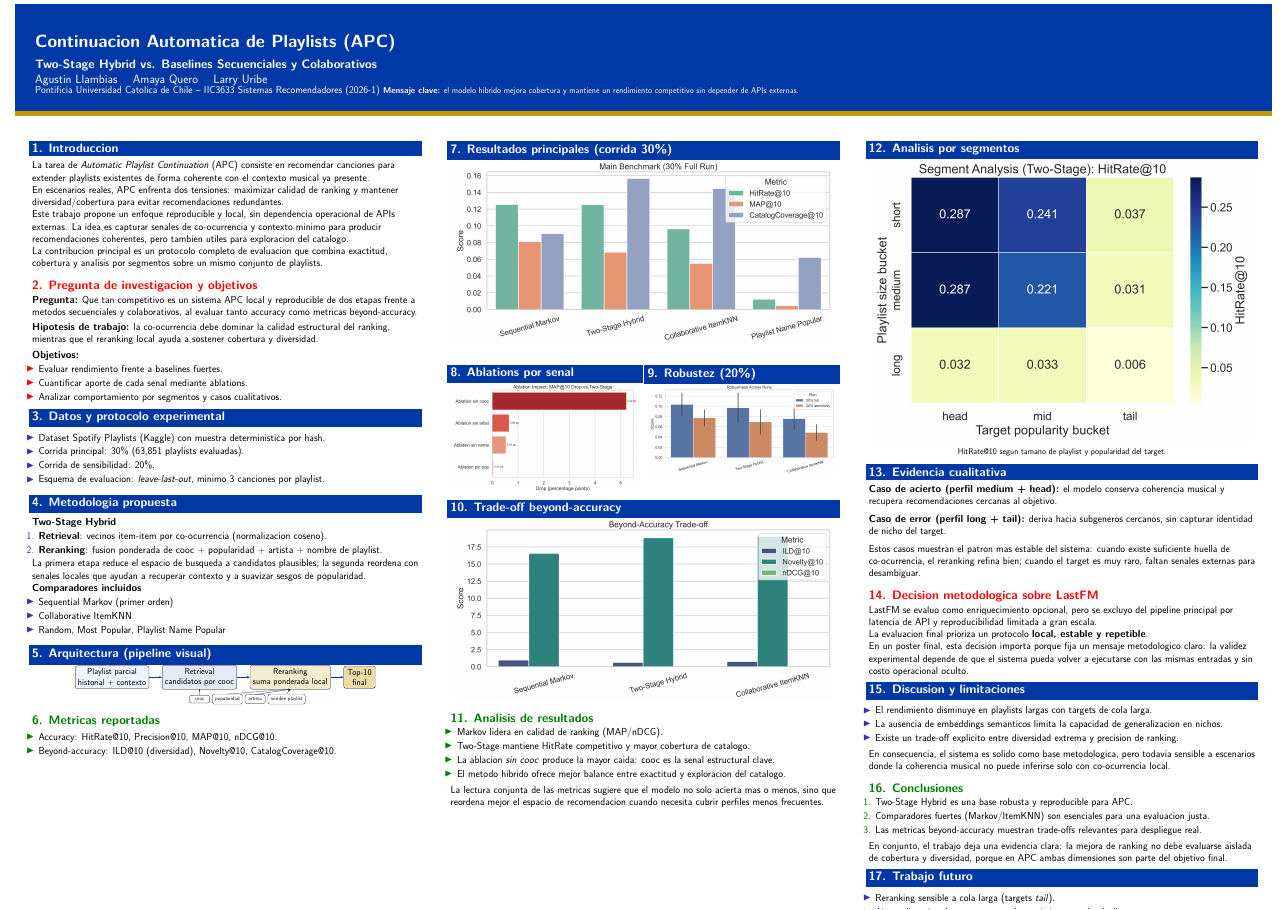
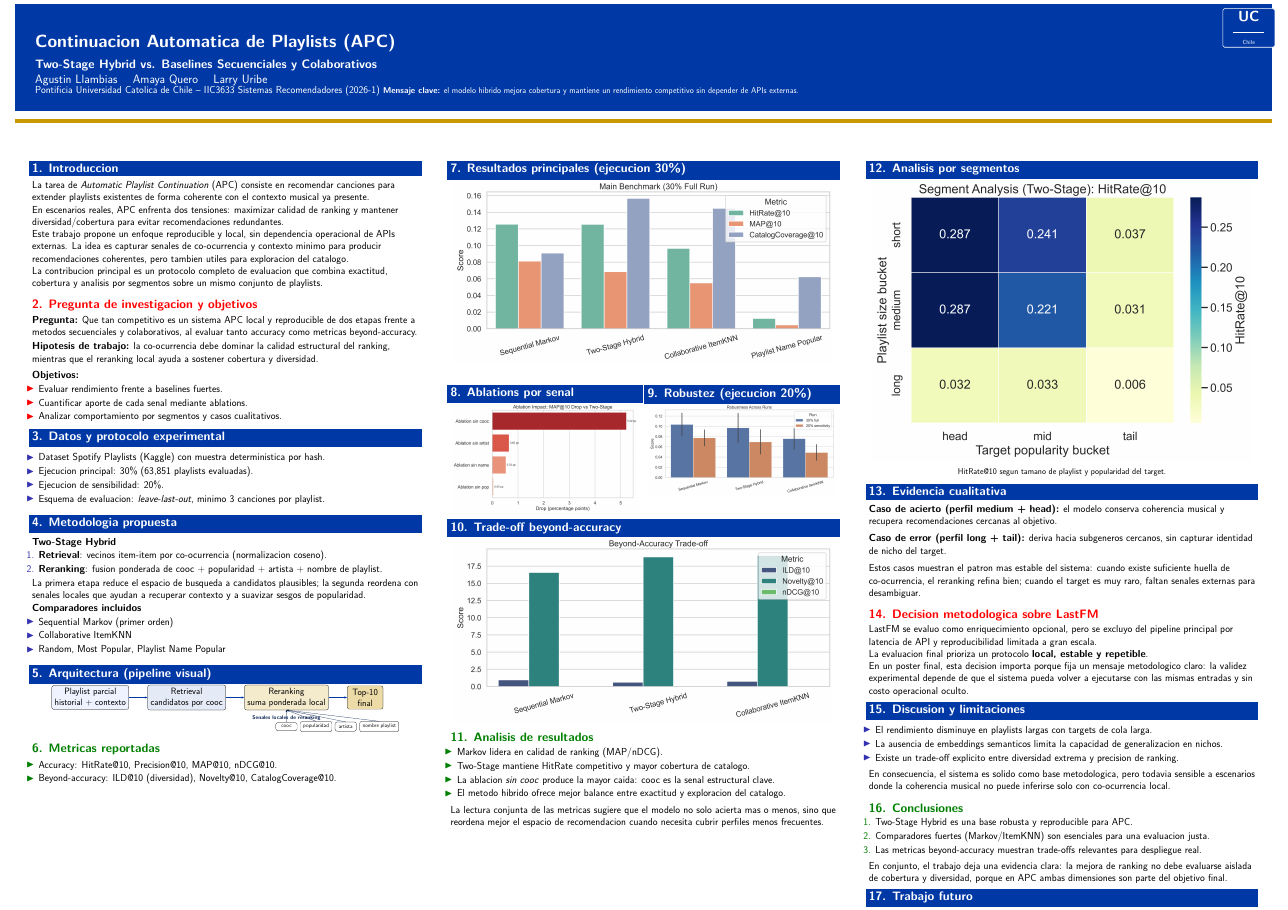
Before and after one commit to mayafzt/Proyecto-RecSys-2026-1, a LaTeX poster (Poster_A1_RecSys_2026.tex): the whole page. Compiled offline with pdfLaTeX.

Commit message:
Improve poster legibility and add UC badge

```diff
--- a/Poster_A1_RecSys_2026.tex
+++ b/Poster_A1_RecSys_2026.tex
@@ -78,6 +78,9 @@
   \vspace{0.15cm}
   {\small \textbf{Mensaje clave:} el modelo hibrido mejora cobertura y mantiene un rendimiento competitivo sin depender de APIs externas.\par}
 \end{beamercolorbox}
+\begin{tikzpicture}[remember picture,overlay]
+  \node[anchor=north east, xshift=-0.8cm, yshift=-0.55cm, draw=white, line width=1pt, fill=ucblue, rounded corners=3pt, inner sep=5pt, align=center, text=white, minimum width=3.4cm, minimum height=1.25cm] at (current page.north east) {\bfseries\Large UC\\[-0.08cm]\rule{2.0cm}{0.8pt}\\[-0.02cm]\scriptsize Chile};
+\end{tikzpicture}
 \begin{beamercolorbox}[wd=\textwidth,ht=0.28cm,dp=0cm]{author in headline}\end{beamercolorbox}
 \vspace{0.6cm}
 
@@ -114,8 +117,8 @@ La contribucion principal es un protocolo completo de evaluacion que combina exa
 \begin{block}{3. Datos y protocolo experimental}
 \begin{itemize}
   \item Dataset Spotify Playlists (Kaggle) con muestra deterministica por hash.
-  \item Corrida principal: 30\% (63,851 playlists evaluadas).
-  \item Corrida de sensibilidad: 20\%.
+  \item Ejecucion principal: 30\% (63,851 playlists evaluadas).
+  \item Ejecucion de sensibilidad: 20\%.
   \item Esquema de evaluacion: \textit{leave-last-out}, minimo 3 canciones por playlist.
 \end{itemize}
 \end{block}
@@ -139,21 +142,22 @@ La primera etapa reduce el espacio de busqueda a candidatos plausibles; la segun
 
 \begin{block}{5. Arquitectura (pipeline visual)}
 \centering
-\begin{tikzpicture}[node distance=0.65cm,>=latex,scale=0.86,transform shape]
-  \node[draw,rounded corners,fill=uclight,minimum width=3.4cm,minimum height=1.0cm,align=center] (c1) {Playlist parcial\\historial + contexto};
-  \node[draw,rounded corners,fill=ucblue!10,right=1.0cm of c1,minimum width=3.4cm,minimum height=1.0cm,align=center] (c2) {Retrieval\\candidatos por cooc};
-  \node[draw,rounded corners,fill=ucgold!20,right=1.0cm of c2,minimum width=3.7cm,minimum height=1.0cm,align=center] (c3) {Reranking\\suma ponderada local};
-  \node[draw,rounded corners,fill=ucgold!35,right=1.0cm of c3,minimum width=2.4cm,minimum height=1.0cm,align=center] (c4) {Top-10\\final};
+\begin{tikzpicture}[node distance=1.15cm,>=latex,scale=0.90,transform shape]
+  \node[draw,rounded corners,fill=uclight,minimum width=3.8cm,minimum height=1.05cm,align=center] (c1) {Playlist parcial\\historial + contexto};
+  \node[draw,rounded corners,fill=ucblue!10,right=1.35cm of c1,minimum width=3.85cm,minimum height=1.05cm,align=center] (c2) {Retrieval\\candidatos por cooc};
+  \node[draw,rounded corners,fill=ucgold!20,right=1.35cm of c2,minimum width=4.0cm,minimum height=1.05cm,align=center] (c3) {Reranking\\suma ponderada local};
+  \node[draw,rounded corners,fill=ucgold!35,right=1.35cm of c3,minimum width=2.6cm,minimum height=1.05cm,align=center] (c4) {Top-10\\final};
 
-  \node[draw,rounded corners,fill=white,below=0.45cm of c2,minimum width=1.55cm,minimum height=0.55cm,align=center,font=\scriptsize] (s1) {cooc};
-  \node[draw,rounded corners,fill=white,right=0.18cm of s1,minimum width=1.55cm,minimum height=0.55cm,align=center,font=\scriptsize] (s2) {popularidad};
-  \node[draw,rounded corners,fill=white,right=0.18cm of s2,minimum width=1.55cm,minimum height=0.55cm,align=center,font=\scriptsize] (s3) {artista};
-  \node[draw,rounded corners,fill=white,right=0.18cm of s3,minimum width=1.65cm,minimum height=0.55cm,align=center,font=\scriptsize] (s4) {nombre playlist};
+  \node[draw,rounded corners,fill=white,below=0.9cm of c3,minimum width=1.55cm,minimum height=0.55cm,align=center,font=\scriptsize] (s1) {cooc};
+  \node[draw,rounded corners,fill=white,right=0.22cm of s1,minimum width=1.55cm,minimum height=0.55cm,align=center,font=\scriptsize] (s2) {popularidad};
+  \node[draw,rounded corners,fill=white,right=0.22cm of s2,minimum width=1.55cm,minimum height=0.55cm,align=center,font=\scriptsize] (s3) {artista};
+  \node[draw,rounded corners,fill=white,right=0.22cm of s3,minimum width=1.65cm,minimum height=0.55cm,align=center,font=\scriptsize] (s4) {nombre playlist};
+  \node[font=\scriptsize\bfseries, text=ucdark, below=0.18cm of c3] (legend) {Senales locales de reranking};
 
   \draw[->,thick,ucblue] (c1) -- (c2);
   \draw[->,thick,ucblue] (c2) -- (c3);
   \draw[->,thick,ucblue] (c3) -- (c4);
-  \draw[->,thin,ucdark] (s1.north) -- (c2.south);
+  \draw[->,thin,ucdark] (s1.north) -- (c3.south);
   \draw[->,thin,ucdark] (s2.north) -- (c3.south);
   \draw[->,thin,ucdark] (s3.north) -- (c3.south);
   \draw[->,thin,ucdark] (s4.north) -- (c3.south);
@@ -173,7 +177,7 @@ La primera etapa reduce el espacio de busqueda a candidatos plausibles; la segun
 
 \begin{column}{\colwidth}
 
-\begin{block}{7. Resultados principales (corrida 30\%)}
+\begin{block}{7. Resultados principales (ejecucion 30\%)}
 \centering
 \includegraphics[width=0.98\linewidth]{poster_assets/figures/fig_main_benchmark.png}
 \end{block}
@@ -186,7 +190,7 @@ La primera etapa reduce el espacio de busqueda a candidatos plausibles; la segun
 \end{block}
 \end{column}
 \begin{column}{0.49\linewidth}
-\begin{block}{9. Robustez (20\%)}
+\begin{block}{9. Robustez (ejecucion 20\%)}
 \centering
 \includegraphics[width=0.98\linewidth]{poster_assets/figures/fig_sensitivity_comparison.png}
 \end{block}
```
Also changed, not shown: poster_assets/overleaf_bundle/main.tex (+18 -14 lines), 1 other file.
